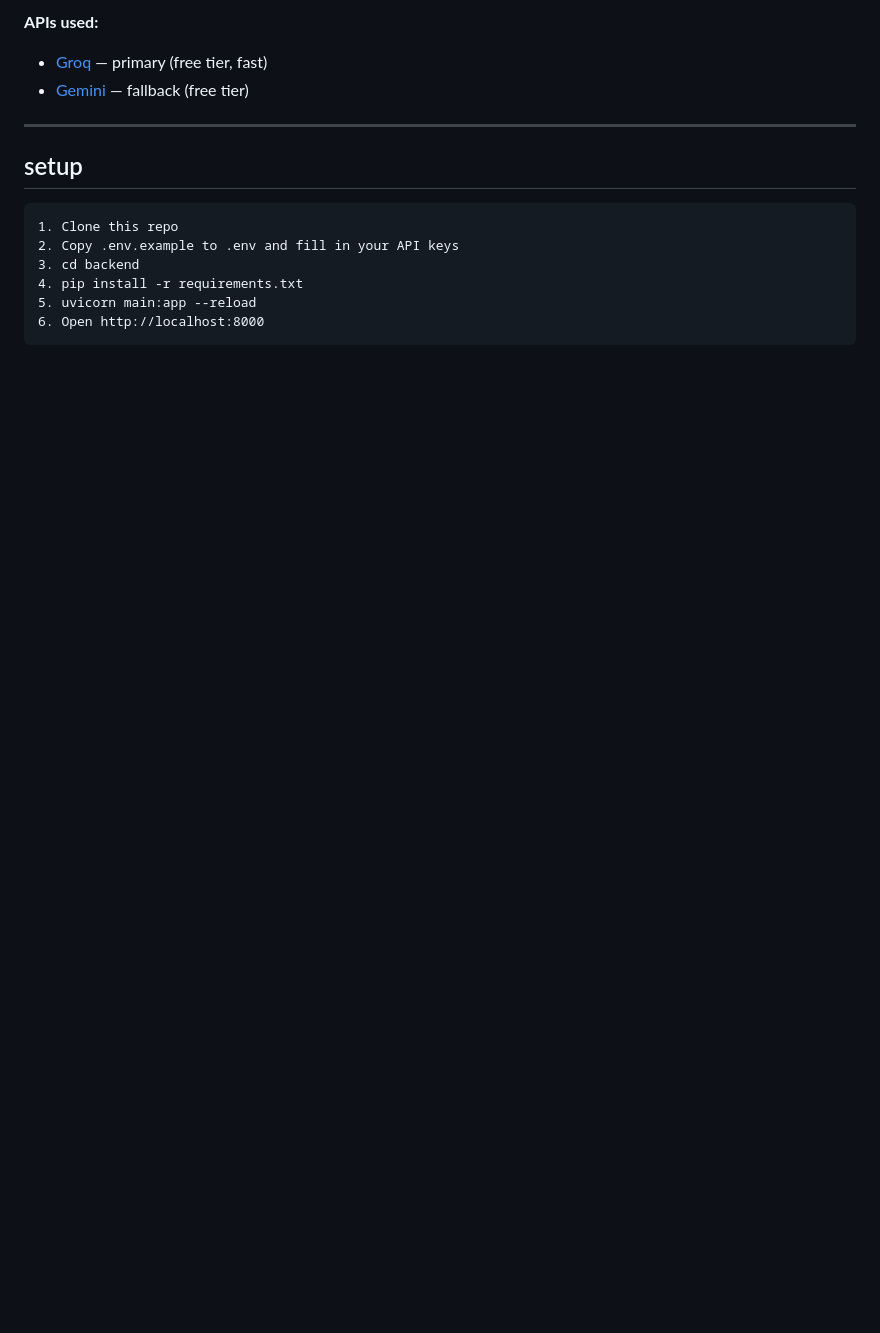
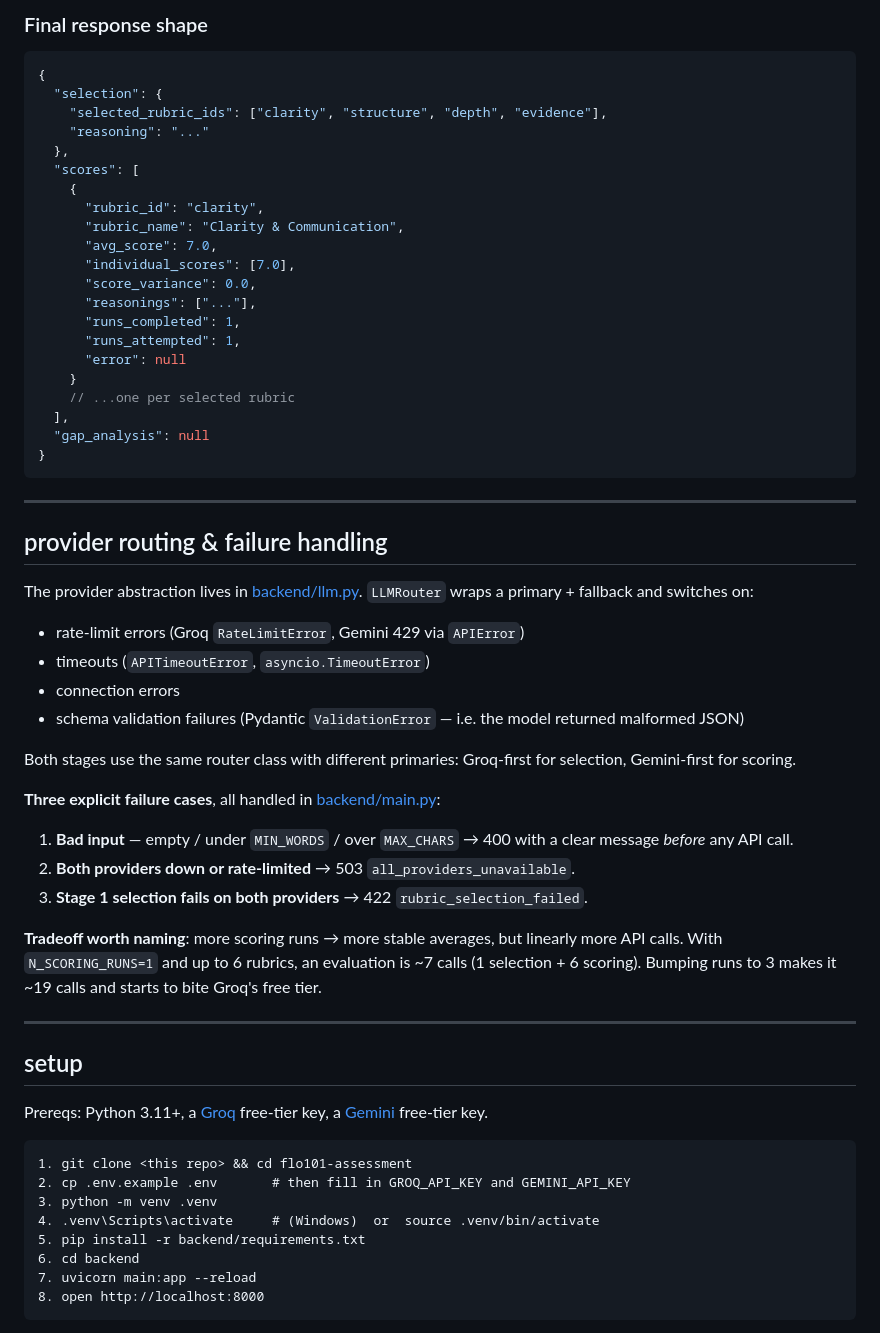
Before and after one commit to Sandy-1711/flo101-Assessment, a Markdown page: README.md, the part around one of its changes. Drawn GitHub-style; blank space fills up the shorter version.

````diff
--- a/README.md
+++ b/README.md
@@ -33,18 +60,62 @@ Not built. Placeholder in the response (`gap_analysis: null`). The plan is to as
 
-**APIs used:**
-- [Groq](https://console.groq.com) — primary (free tier, fast)
-- [Gemini](https://aistudio.google.com/apikey) — fallback (free tier)
+### Final response shape
+```jsonc
+{
+  "selection": {
+    "selected_rubric_ids": ["clarity", "structure", "depth", "evidence"],
+    "reasoning": "..."
+  },
+  "scores": [
+    {
+      "rubric_id": "clarity",
+      "rubric_name": "Clarity & Communication",
+      "avg_score": 7.0,
+      "individual_scores": [7.0],
+      "score_variance": 0.0,
+      "reasonings": ["..."],
+      "runs_completed": 1,
+      "runs_attempted": 1,
+      "error": null
+    }
+    // ...one per selected rubric
+  ],
+  "gap_analysis": null
+}
+```
+
+---
+
+## provider routing & failure handling
+
+The provider abstraction lives in [backend/llm.py](backend/llm.py). `LLMRouter` wraps a primary + fallback and switches on:
+- rate-limit errors (Groq `RateLimitError`, Gemini 429 via `APIError`)
+- timeouts (`APITimeoutError`, `asyncio.TimeoutError`)
+- connection errors
+- schema validation failures (Pydantic `ValidationError` — i.e. the model returned malformed JSON)
+
+Both stages use the same router class with different primaries: Groq-first for selection, Gemini-first for scoring.
+
+**Three explicit failure cases**, all handled in [backend/main.py](backend/main.py):
+1. **Bad input** — empty / under `MIN_WORDS` / over `MAX_CHARS` → 400 with a clear message *before* any API call.
+2. **Both providers down or rate-limited** → 503 `all_providers_unavailable`.
+3. **Stage 1 selection fails on both providers** → 422 `rubric_selection_failed`.
+
+**Tradeoff worth naming**: more scoring runs → more stable averages, but linearly more API calls. With `N_SCORING_RUNS=1` and up to 6 rubrics, an evaluation is ~7 calls (1 selection + 6 scoring). Bumping runs to 3 makes it ~19 calls and starts to bite Groq's free tier.
 
 ---
 
 ## setup
 
+Prereqs: Python 3.11+, a [Groq](https://console.groq.com) free-tier key, a [Gemini](https://aistudio.google.com/apikey) free-tier key.
+
 ```
-1. Clone this repo
-2. Copy .env.example to .env and fill in your API keys
-3. cd backend
-4. pip install -r requirements.txt
-5. uvicorn main:app --reload
-6. Open http://localhost:8000
+1. git clone <this repo> && cd flo101-assessment
+2. cp .env.example .env       # then fill in GROQ_API_KEY and GEMINI_API_KEY
+3. python -m venv .venv
+4. .venv\Scripts\activate     # (Windows)  or  source .venv/bin/activate
+5. pip install -r backend/requirements.txt
+6. cd backend
+7. uvicorn main:app --reload
+8. open http://localhost:8000
 ```
 
````
Also changed, not shown: other parts of README.md (+75 -31 lines).
